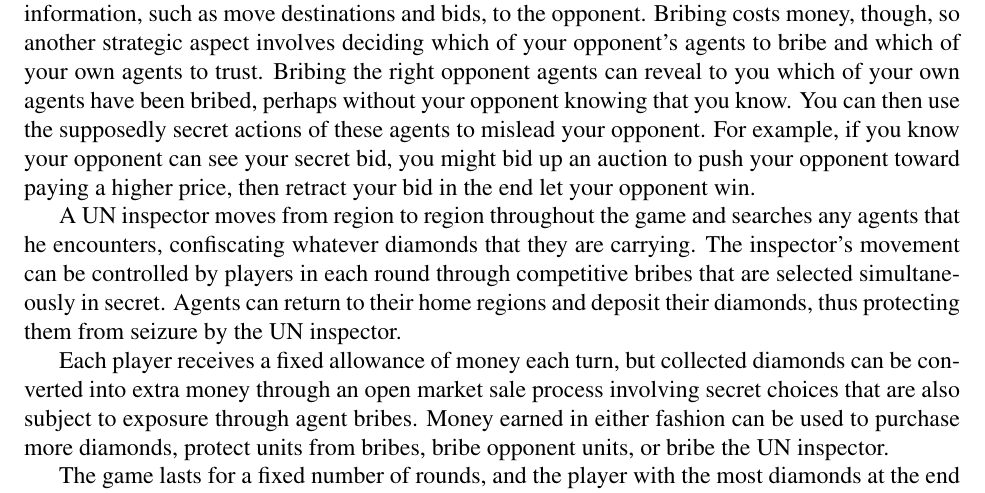
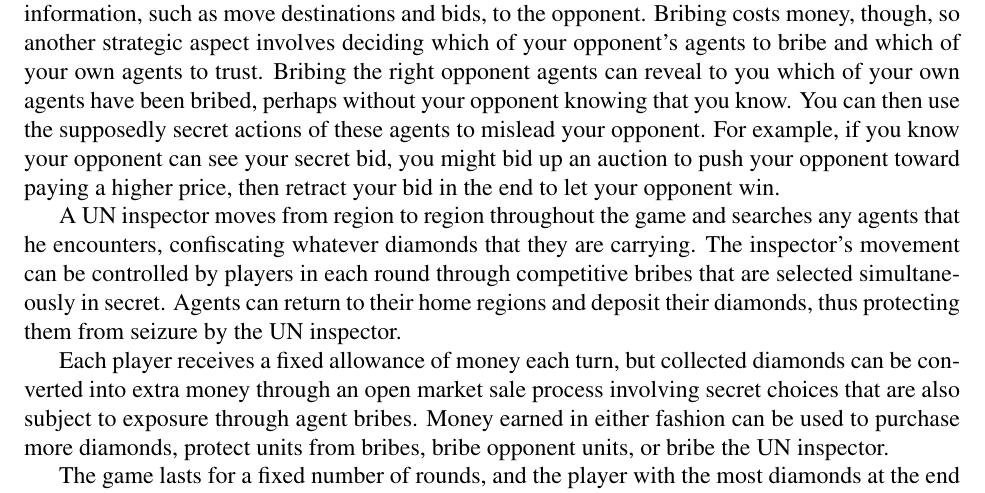
Before and after one commit to jasonrohrer/DiamondTrust, a LaTeX paper (design/design.tex): part of page 2 of 13, cut so that both start at the same text. Compiled offline with pdfLaTeX.

Commit message:
Fixed typo

```diff
--- a/design/design.tex
+++ b/design/design.tex
@@ -38,7 +38,7 @@ There are only two firms left with agents in Angola.  We've gotten good takes wh
 
 Two players each control a team of corporate agents that move between diamond-producing regions.  Unoccupied regions accumulate diamonds during each round, making them more attractive to occupy in future rounds.  Accumulated diamonds are given to the highest bidder occupying a region.  Moves and bids are specified simultaneously in secret, so one strategic aspect involves deciding when to move into a region as more and more diamonds accumulate and how much to pay for them.  If both players move into a region simultaneously, the losing bidder still pays her bid, but she gets nothing.
 
-A player's agents may be secretly bribed by the opponent.  Bribed agents reveal their secret information, such as move destinations and bids, to the opponent.  Bribing costs money, though, so another strategic aspect involves deciding which of your opponent's agents to bribe and which of your own agents to trust.  Bribing the right opponent agents can reveal to you which of your own agents have been bribed, perhaps without your opponent knowing that you know.  You can then use the supposedly secret actions of these agents to mislead your opponent.  For example, if you know your opponent can see your secret bid, you might bid up an auction to push your opponent toward paying a higher price, then retract your bid in the end let your opponent win.
+A player's agents may be secretly bribed by the opponent.  Bribed agents reveal their secret information, such as move destinations and bids, to the opponent.  Bribing costs money, though, so another strategic aspect involves deciding which of your opponent's agents to bribe and which of your own agents to trust.  Bribing the right opponent agents can reveal to you which of your own agents have been bribed, perhaps without your opponent knowing that you know.  You can then use the supposedly secret actions of these agents to mislead your opponent.  For example, if you know your opponent can see your secret bid, you might bid up an auction to push your opponent toward paying a higher price, then retract your bid in the end to let your opponent win.
 
 A UN inspector moves from region to region throughout the game and searches any agents that he encounters, confiscating whatever diamonds that they are carrying.  The inspector's movement can be controlled by players in each round through competitive bribes that are selected simultaneously in secret.  Agents can return to their home regions and deposit their diamonds, thus protecting them from seizure by the UN inspector.
 
```
